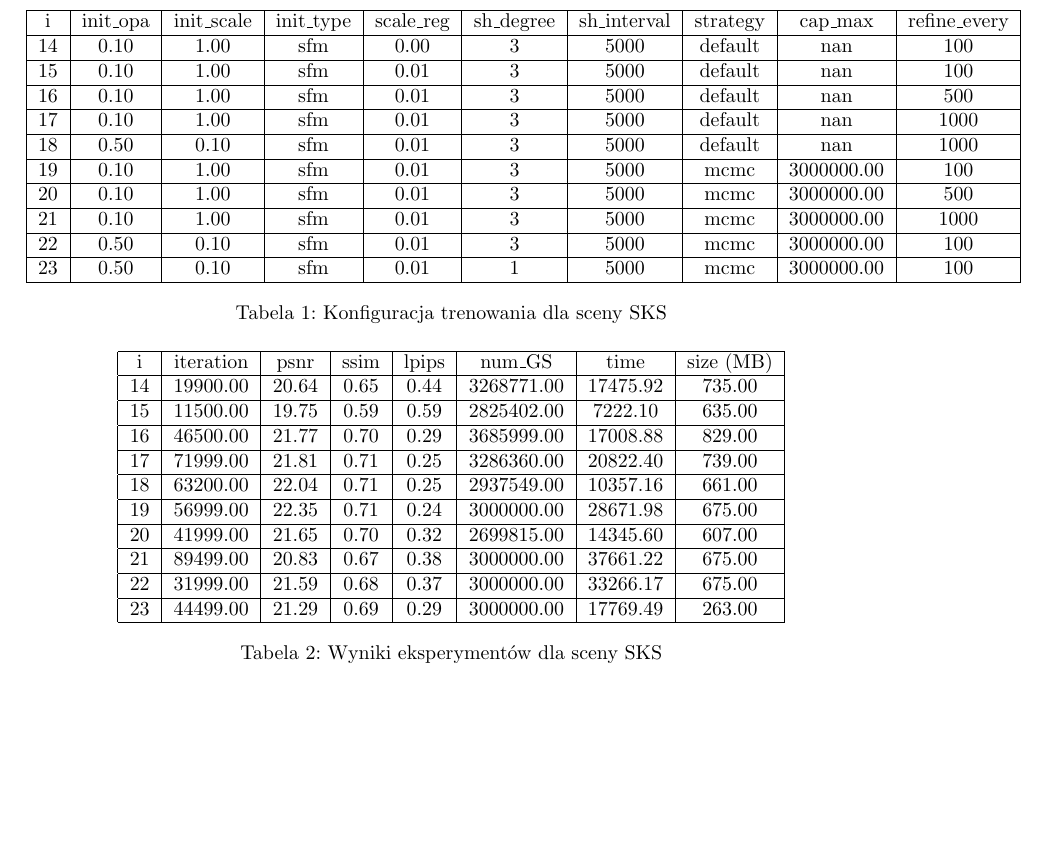
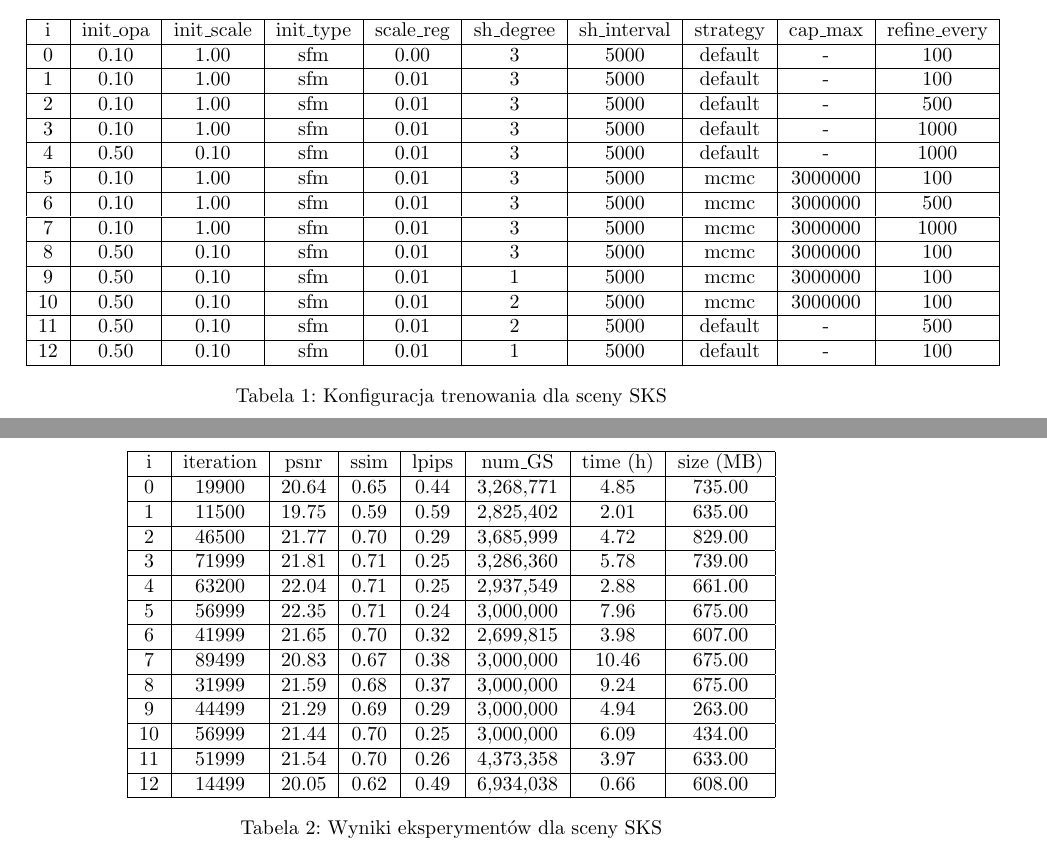
Before and after one commit to farqlia/urban-3d-reconstruction, a LaTeX document (doc/main.tex, which reads doc/wyniki.tex): part of page 8 of 9 before the commit and two parts of pages 7 and 8 of 11 after it, the two joined at a grey line, cut so that both start at the same text, the shorter picture padded with empty space. Compiled offline with pdfLaTeX.

Commit message:
experiments (finito)

```diff
--- a/doc/wyniki.tex
+++ b/doc/wyniki.tex
@@ -19,31 +19,37 @@ Uwaga: do renderowania została użyta funkcjonalność biblioteki gsplat, więc
 
 Poniżej zostaną opisane wyniki różnych trenowań dla sceny SKS.
 
-\begin{table}[h]
+\begin{table}[!h]
     \centering
     \begin{tabular}{|c|c|c|c|c|c|c|c|c|c|}
     \hline
     i & init\_opa & init\_scale & init\_type & scale\_reg & sh\_degree & sh\_interval & strategy & cap\_max & refine\_every \\
     \hline
-    14 & 0.10 & 1.00 & sfm & 0.00 & 3 & 5000 & default & nan & 100 \\
+    0 & 0.10 & 1.00 & sfm & 0.00 & 3 & 5000 & default & - & 100 \\
     \hline
-    15 & 0.10 & 1.00 & sfm & 0.01 & 3 & 5000 & default & nan & 100 \\
+    1 & 0.10 & 1.00 & sfm & 0.01 & 3 & 5000 & default & - & 100 \\
     \hline
-    16 & 0.10 & 1.00 & sfm & 0.01 & 3 & 5000 & default & nan & 500 \\
+    2 & 0.10 & 1.00 & sfm & 0.01 & 3 & 5000 & default & - & 500 \\
     \hline
-    17 & 0.10 & 1.00 & sfm & 0.01 & 3 & 5000 & default & nan & 1000 \\
+    3 & 0.10 & 1.00 & sfm & 0.01 & 3 & 5000 & default & - & 1000 \\
     \hline
-    18 & 0.50 & 0.10 & sfm & 0.01 & 3 & 5000 & default & nan & 1000 \\
+    4 & 0.50 & 0.10 & sfm & 0.01 & 3 & 5000 & default & - & 1000 \\
     \hline
-    19 & 0.10 & 1.00 & sfm & 0.01 & 3 & 5000 & mcmc & 3000000.00 & 100 \\
+    5 & 0.10 & 1.00 & sfm & 0.01 & 3 & 5000 & mcmc & 3000000 & 100 \\
     \hline
-    20 & 0.10 & 1.00 & sfm & 0.01 & 3 & 5000 & mcmc & 3000000.00 & 500 \\
+    6 & 0.10 & 1.00 & sfm & 0.01 & 3 & 5000 & mcmc & 3000000 & 500 \\
     \hline
-    21 & 0.10 & 1.00 & sfm & 0.01 & 3 & 5000 & mcmc & 3000000.00 & 1000 \\
+    7 & 0.10 & 1.00 & sfm & 0.01 & 3 & 5000 & mcmc & 3000000 & 1000 \\
     \hline
-    22 & 0.50 & 0.10 & sfm & 0.01 & 3 & 5000 & mcmc & 3000000.00 & 100 \\
+    8 & 0.50 & 0.10 & sfm & 0.01 & 3 & 5000 & mcmc & 3000000 & 100 \\
     \hline
-    23 & 0.50 & 0.10 & sfm & 0.01 & 1 & 5000 & mcmc & 3000000.00 & 100 \\
+    9 & 0.50 & 0.10 & sfm & 0.01 & 1 & 5000 & mcmc & 3000000 & 100 \\
+    \hline
+    10 & 0.50 & 0.10 & sfm & 0.01 & 2 & 5000 & mcmc & 3000000 & 100 \\
+    \hline
+    11 & 0.50 & 0.10 & sfm & 0.01 & 2 & 5000 & default & - & 500 \\
+    \hline
+    12 & 0.50 & 0.10 & sfm & 0.01 & 1 & 5000 & default & - & 100 \\
     \hline
     \end{tabular}
     \caption{Konfiguracja trenowania dla sceny SKS}
@@ -52,31 +58,37 @@ Poniżej zostaną opisane wyniki różnych trenowań dla sceny SKS.
 
 W powyższej tabeli \ref{table:tab_conf_sks} uwzględnione są najważniejsze hiperparametry od których zależy jakość trenowania i końcowych wyników.
 
-\begin{table}[h]
+\begin{table}[!h]
     \centering
     \begin{tabular}{|c|c|c|c|c|c|c|c|}
     \hline
-    i & iteration & psnr & ssim & lpips & num\_GS & time & size (MB) \\
+    i & iteration & psnr & ssim & lpips & num\_GS & time (h) & size (MB) \\
     \hline
-    14 & 19900.00 & 20.64 & 0.65 & 0.44 & 3268771.00 & 17475.92 & 735.00 \\
+    0 & 19900 & 20.64 & 0.65 & 0.44 & 3,268,771 & 4.85 & 735.00 \\
     \hline
-    15 & 11500.00 & 19.75 & 0.59 & 0.59 & 2825402.00 & 7222.10 & 635.00 \\
+    1 & 11500 & 19.75 & 0.59 & 0.59 & 2,825,402 & 2.01 & 635.00 \\
     \hline
-    16 & 46500.00 & 21.77 & 0.70 & 0.29 & 3685999.00 & 17008.88 & 829.00 \\
+    2 & 46500 & 21.77 & 0.70 & 0.29 & 3,685,999 & 4.72 & 829.00 \\
     \hline
-    17 & 71999.00 & 21.81 & 0.71 & 0.25 & 3286360.00 & 20822.40 & 739.00 \\
+    3 & 71999 & 21.81 & 0.71 & 0.25 & 3,286,360 & 5.78 & 739.00 \\
     \hline
-    18 & 63200.00 & 22.04 & 0.71 & 0.25 & 2937549.00 & 10357.16 & 661.00 \\
+    4 & 63200 & 22.04 & 0.71 & 0.25 & 2,937,549 & 2.88 & 661.00 \\
     \hline
-    19 & 56999.00 & 22.35 & 0.71 & 0.24 & 3000000.00 & 28671.98 & 675.00 \\
+    5 & 56999 & 22.35 & 0.71 & 0.24 & 3,000,000 & 7.96 & 675.00 \\
     \hline
-    20 & 41999.00 & 21.65 & 0.70 & 0.32 & 2699815.00 & 14345.60 & 607.00 \\
+    6 & 41999 & 21.65 & 0.70 & 0.32 & 2,699,815 & 3.98 & 607.00 \\
     \hline
-    21 & 89499.00 & 20.83 & 0.67 & 0.38 & 3000000.00 & 37661.22 & 675.00 \\
+    7 & 89499 & 20.83 & 0.67 & 0.38 & 3,000,000 & 10.46 & 675.00 \\
     \hline
-    22 & 31999.00 & 21.59 & 0.68 & 0.37 & 3000000.00 & 33266.17 & 675.00 \\
+    8 & 31999 & 21.59 & 0.68 & 0.37 & 3,000,000 & 9.24 & 675.00 \\
     \hline
-    23 & 44499.00 & 21.29 & 0.69 & 0.29 & 3000000.00 & 17769.49 & 263.00 \\
+    9 & 44499 & 21.29 & 0.69 & 0.29 & 3,000,000 & 4.94 & 263.00 \\
+    \hline
+    10 & 56999 & 21.44 & 0.70 & 0.25 & 3,000,000 & 6.09 & 434.00 \\
+    \hline
+    11 & 51999 & 21.54 & 0.70 & 0.26 & 4,373,358 & 3.97 & 633.00 \\
+    \hline
+    12 & 14499 & 20.05 & 0.62 & 0.49 & 6,934,038 & 0.66 & 608.00 \\
     \hline
     \end{tabular}
     \caption{Wyniki eksperymentów dla sceny SKS}
```
Also changed, not shown: doc/img/diagram_pu_2.png (added), doc/img/iterations_metrics.png (added), doc/img/numGS_metrics.png (added), doc/img/refine_every_metrics.png (added), doc/img/res_imgs/eval_with_metrics_0010_1.png (renamed from doc/img/res_imgs/eval_with_metrics_0010_15.png), doc/img/res_imgs/eval_with_metrics_0010_14.png (deleted), doc/img/sh_degree.png (added), doc/img/training_time_iter.png (added), doc/main.bbl (added), doc/wyniki.tex (65 more changed lines), 19 other files.
